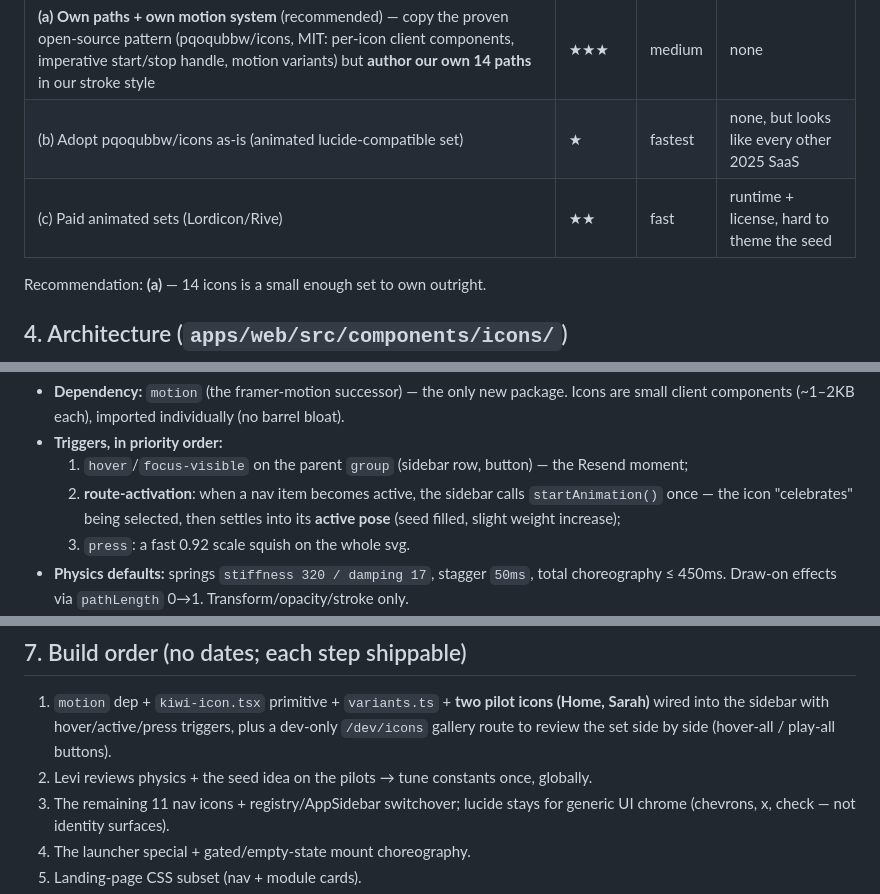
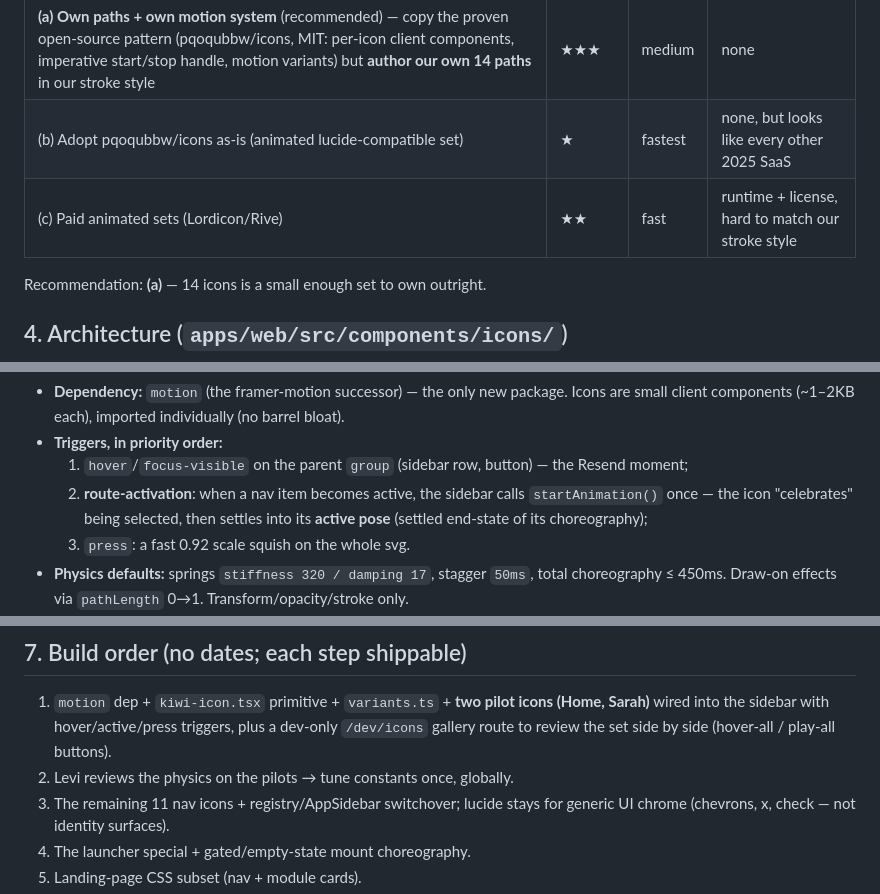
Before and after one commit to glevi2004/leadanswered, a Markdown page: platform/app-ui/14-icons.md, 3 parts joined by grey strips. Rendered like a GitHub page.

```diff
--- a/platform/app-ui/14-icons.md
+++ b/platform/app-ui/14-icons.md
@@ -33,7 +33,7 @@
 |---|---|---|---|
 | **(a) Own paths + own motion system** (recommended) — copy the proven open-source pattern (pqoqubbw/icons, MIT: per-icon client components, imperative start/stop handle, motion variants) but **author our own 14 paths** in our stroke style | ★★★ | medium | none |
 | (b) Adopt pqoqubbw/icons as-is (animated lucide-compatible set) | ★ | fastest | none, but looks like every other 2025 SaaS |
-| (c) Paid animated sets (Lordicon/Rive) | ★★ | fast | runtime + license, hard to theme the seed |
+| (c) Paid animated sets (Lordicon/Rive) | ★★ | fast | runtime + license, hard to match our stroke style |
 
 Recommendation: **(a)** — 14 icons is a small enough set to own outright.
 
@@ -56,7 +56,7 @@ icons/
   1. `hover`/`focus-visible` on the parent `group` (sidebar row, button) — the Resend moment;
   2. **route-activation**: when a nav item becomes active, the sidebar calls
      `startAnimation()` once — the icon "celebrates" being selected, then settles into its
-     **active pose** (seed filled, slight weight increase);
+     **active pose** (settled end-state of its choreography);
   3. `press`: a fast 0.92 scale squish on the whole svg.
 - **Physics defaults:** springs `stiffness 320 / damping 17`, stagger `50ms`, total
   choreography ≤ 450ms. Draw-on effects via `pathLength` 0→1. Transform/opacity/stroke only.
@@ -98,7 +98,7 @@ no motion dependency there.
 1. `motion` dep + `kiwi-icon.tsx` primitive + `variants.ts` + **two pilot icons (Home, Sarah)**
    wired into the sidebar with hover/active/press triggers, plus a dev-only `/dev/icons`
    gallery route to review the set side by side (hover-all / play-all buttons).
-2. Levi reviews physics + the seed idea on the pilots → tune constants once, globally.
+2. Levi reviews the physics on the pilots → tune constants once, globally.
 3. The remaining 11 nav icons + registry/AppSidebar switchover; lucide stays for generic UI
    chrome (chevrons, x, check — not identity surfaces).
 4. The launcher special + gated/empty-state mount choreography.
```
Also changed, not shown: platform/app-ui/README.md (+1 -1 lines).
